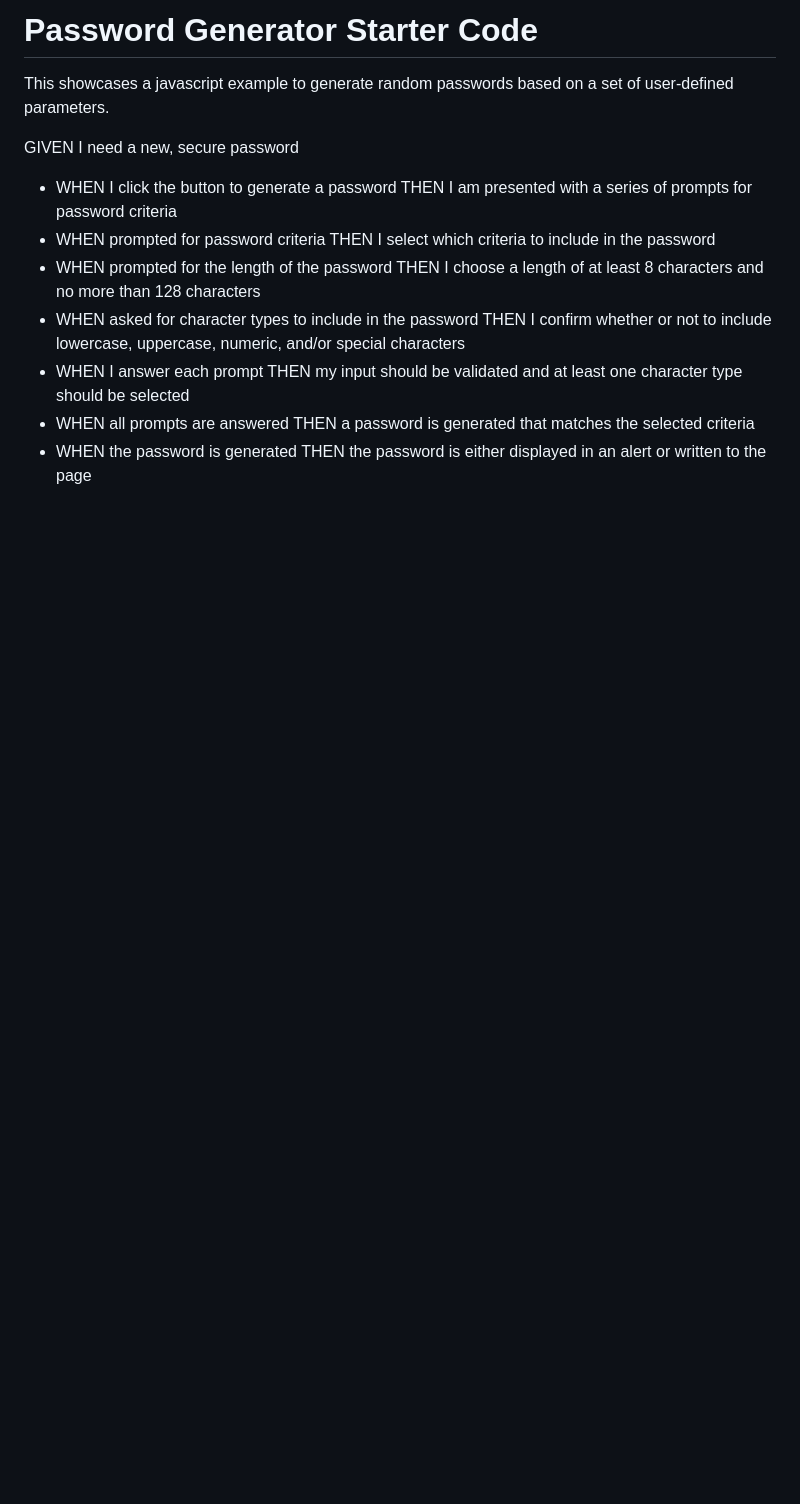
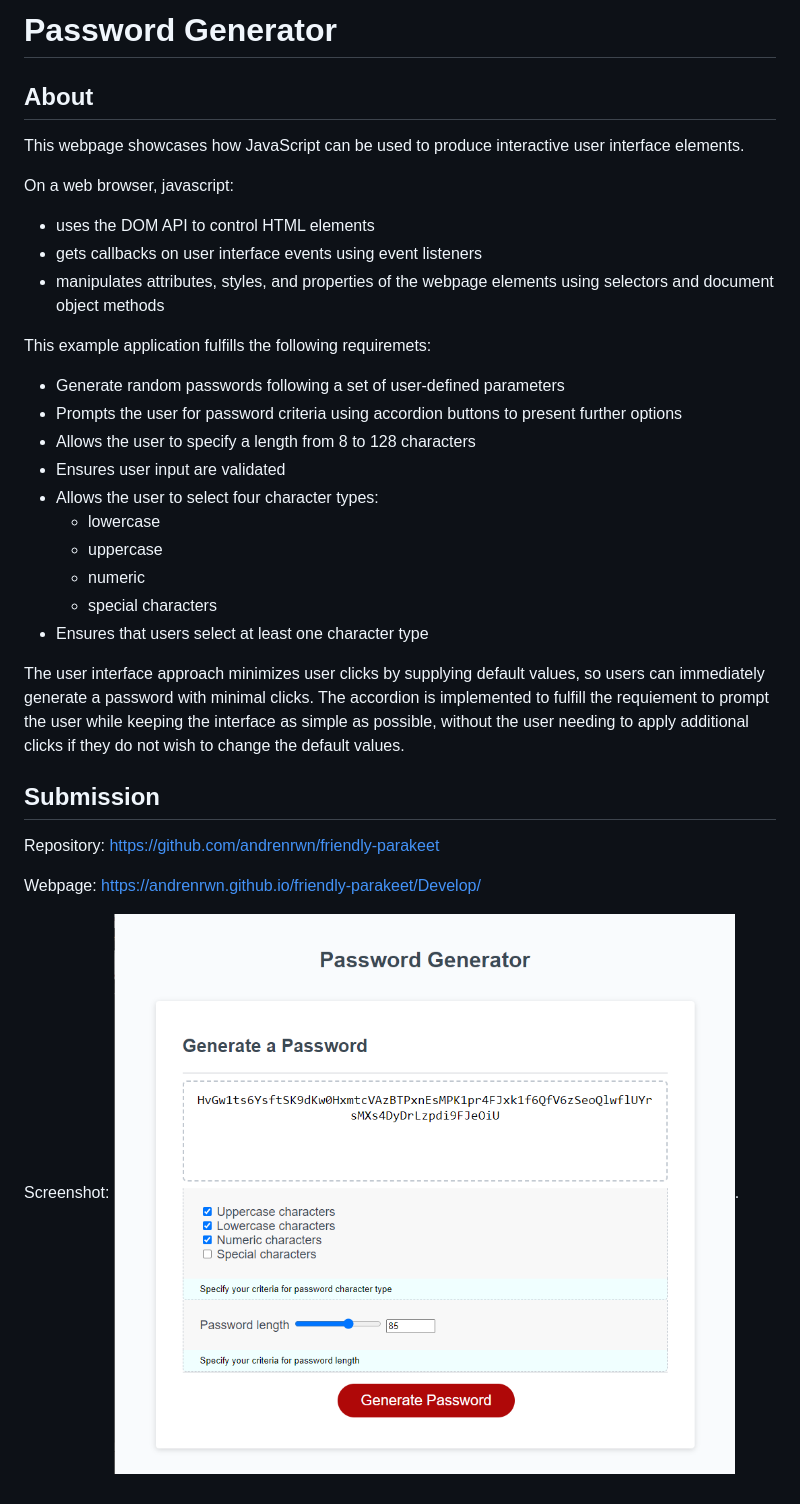
Before and after one commit to andrenrwn/friendly-parakeet, a Markdown page: README.md, the part around the change. Drawn GitHub-style; pictures changed too: screenshot.png (added); blank space fills up the shorter version.

Commit message:
README.md rewritten to describe this page and include the deployed website URL and screenshot

```diff
--- a/README.md
+++ b/README.md
@@ -1,20 +1,34 @@
-# Password Generator Starter Code
+# Password Generator
 
-This showcases a javascript example to generate random passwords based on a set of user-defined parameters.
+## About
 
-GIVEN I need a new, secure password
+This webpage showcases how JavaScript can be used to produce interactive user interface elements.
 
-- WHEN I click the button to generate a password
-  THEN I am presented with a series of prompts for password criteria
-- WHEN prompted for password criteria
-  THEN I select which criteria to include in the password
-- WHEN prompted for the length of the password
-  THEN I choose a length of at least 8 characters and no more than 128 characters
-- WHEN asked for character types to include in the password
-  THEN I confirm whether or not to include lowercase, uppercase, numeric, and/or special characters
-- WHEN I answer each prompt
-  THEN my input should be validated and at least one character type should be selected
-- WHEN all prompts are answered
-  THEN a password is generated that matches the selected criteria
-- WHEN the password is generated
-  THEN the password is either displayed in an alert or written to the page
+On a web browser, javascript:
+- uses the DOM API to control HTML elements
+- gets callbacks on user interface events using event listeners
+- manipulates attributes, styles, and properties of the webpage elements using selectors and document object methods
+
+This example application fulfills the following requiremets:
+- Generate random passwords following a set of user-defined parameters
+- Prompts the user for password criteria using accordion buttons to present further options
+- Allows the user to specify a length from 8 to 128 characters
+- Ensures user input are validated
+- Allows the user to select four character types:
+  - lowercase
+  - uppercase
+  - numeric
+  - special characters
+- Ensures that users select at least one character type
+
+The user interface approach minimizes user clicks by supplying default values, so users can immediately generate a password with minimal clicks.
+The accordion is implemented to fulfill the requiement to prompt the user while keeping the interface as simple as possible, without the user needing to apply additional clicks if they do not wish to change the default values.
+
+## Submission
+
+Repository: https://github.com/andrenrwn/friendly-parakeet
+
+Webpage: https://andrenrwn.github.io/friendly-parakeet/Develop/
+
+Screenshot:
+![Image of password generator application](/screenshot.png "Screenshot of password generator app").
```
